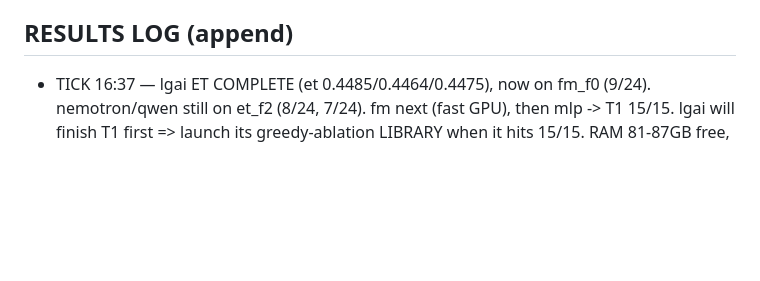
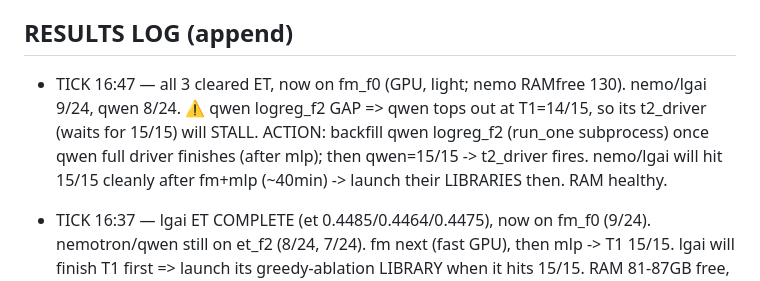
Before and after one commit to bwathomas/prediction-competition-321M, a Markdown page: docs/OVERNIGHT_master_2026-06-06b.md, the part around the change. Drawn GitHub-style; blank space fills up the shorter version.

Commit message:
docs: tick 16:47 — all on fm; qwen gap means T1 tops at 14/15, must backfill logreg_f2 to unblock t2

```diff
--- a/docs/OVERNIGHT_master_2026-06-06b.md
+++ b/docs/OVERNIGHT_master_2026-06-06b.md
@@ -100,6 +100,11 @@ isolation for the library phase (full reclaim per run; an OOM kills only the sub
   then SHIP_MODE=library dropout fleet; then greedy-ES + stacking. T2 (cnn/dae/ft) after smoke.
 
 ## RESULTS LOG (append)
+- TICK 16:47 — all 3 cleared ET, now on fm_f0 (GPU, light; nemo RAMfree 130). nemo/lgai 9/24,
+  qwen 8/24. ⚠️ qwen logreg_f2 GAP => qwen tops out at T1=14/15, so its t2_driver (waits for
+  15/15) will STALL. ACTION: backfill qwen logreg_f2 (run_one subprocess) once qwen full driver
+  finishes (after mlp); then qwen=15/15 -> t2_driver fires. nemo/lgai will hit 15/15 cleanly
+  after fm+mlp (~40min) -> launch their LIBRARIES then. RAM healthy.
 - TICK 16:37 — lgai ET COMPLETE (et 0.4485/0.4464/0.4475), now on fm_f0 (9/24). nemotron/qwen
   still on et_f2 (8/24, 7/24). fm next (fast GPU), then mlp -> T1 15/15. lgai will finish T1 first
   => launch its greedy-ablation LIBRARY when it hits 15/15. RAM 81-87GB free, healthy.
```
